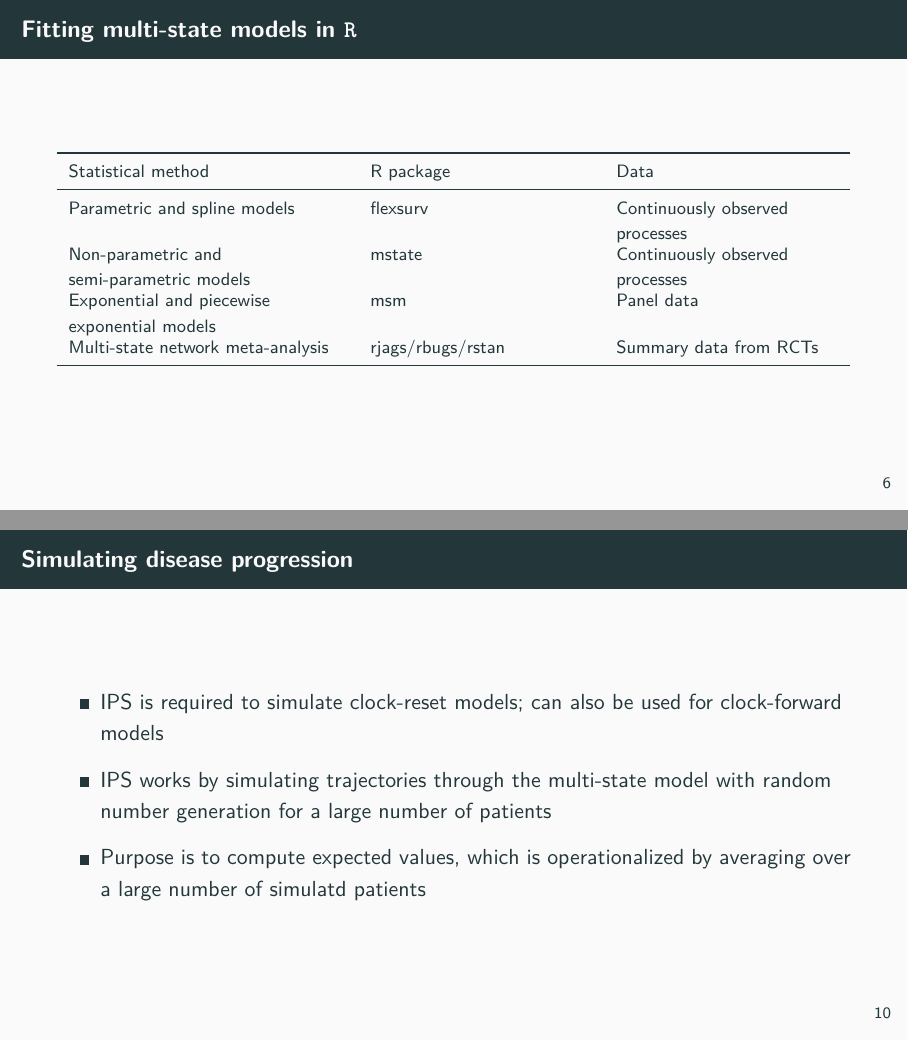
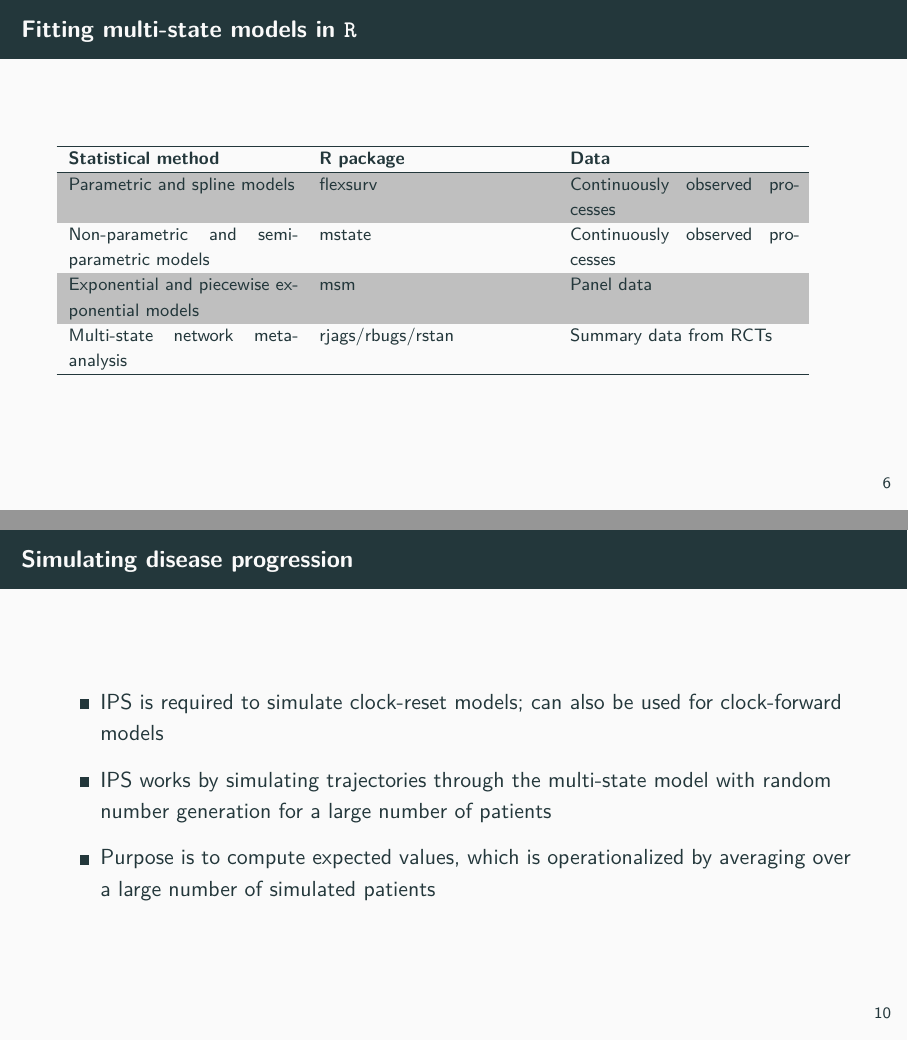
Before and after one commit to hesim-dev/hesim-presentations, an R Markdown document (r-hta-2020/mstate-semi-markov.Rmd): pages 6 and 10 of 24, joined at a grey line. Rendered offline with R 4.5, knitr and Pandoc, then LaTeX, with nearby package versions.

Commit message:
Modify table to be pure LaTeX

````diff
--- a/r-hta-2020/mstate-semi-markov.Rmd
+++ b/r-hta-2020/mstate-semi-markov.Rmd
@@ -9,7 +9,7 @@ output:
     includes:
       in_header: preamble.tex
     latex_engine: xelatex
-classoption: "aspectratio=169"
+classoption: "aspectratio=169, xcolor=table"
 ---
 
 ```{r, include = FALSE}
@@ -64,29 +64,18 @@ knitr::include_graphics("illness-death.png")
 \end{columns}
 
 # Fitting multi-state models in `R`
-
-```{r, echo = FALSE}
-c1 <- c("Parametric and spline models",
-        "Non-parametric and semi-parametric models",
-        "Exponential and piecewise exponential models",
-        "Multi-state network meta-analysis")
-c2 <- c("flexsurv",
-        "mstate",
-        "msm",
-        "rjags/rbugs/rstan")
-c3 <- c("Continuously observed processes",
-        "Continuously observed processes",
-        "Panel data",
-        "Summary data from RCTs")
-tbl <- data.table("Statistical method" = c1,
-                  "R package" = c2,
-                  "Data" = c3)
-knitr::kable(tbl, format = "latex", booktabs = TRUE) %>%
-  kable_styling(full_width = TRUE, font_size = 9, latex_options = "striped",
-                stripe_color = "red") %>%
-  column_spec(1, width = ".35\\\\textwidth")
-```
-
+\footnotesize
+\rowcolors{1}{}{lightgray}
+\begin{tabular}{p{4cm}p{4cm}p{4cm}}
+  \hline
+\textbf{Statistical method} & \textbf{R package} & \textbf{Data}\\
+  \hline
+Parametric and spline models & flexsurv & Continuously observed processes\\
+Non-parametric and semi-parametric models & mstate & Continuously observed processes\\
+Exponential and piecewise exponential models & msm & Panel data\\
+Multi-state network meta-analysis & rjags/rbugs/rstan & Summary data from RCTs\\
+\hline
+\end{tabular}
 
 # Timescales
 
@@ -136,7 +125,7 @@ transmod_params <- params_surv_list(
 
 - IPS works by simulating trajectories through the multi-state model with random number generation for a large number of patients
 
-- Purpose is to compute expected values, which is operationalized by averaging over a large number of simulatd patients
+- Purpose is to compute expected values, which is operationalized by averaging over a large number of simulated patients
 
 # Individual patient simulation for multi-state models
 
````
Also changed, not shown: r-hta-2020/mstate-semi-markov.pdf.
